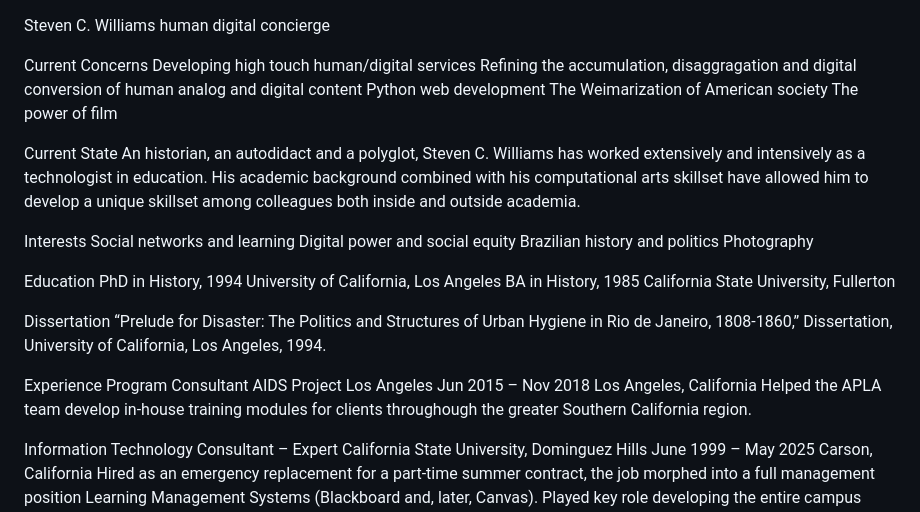
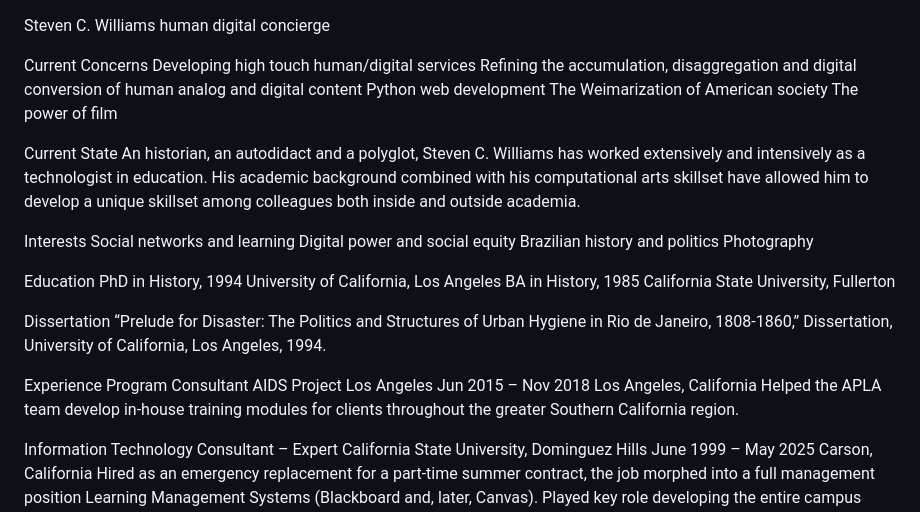
Before and after one commit to stevewil/stevewil.link, a Markdown page: content.md, the part around the change. Rendered like a GitHub page.

```diff
--- a/content.md
+++ b/content.md
@@ -3,7 +3,7 @@ human digital concierge
 
 Current Concerns
 Developing high touch human/digital services
-Refining the accumulation, disaggragation and digital conversion of human analog and digital content
+Refining the accumulation, disaggregation and digital conversion of human analog and digital content
 Python web development
 The Weimarization of American society
 The power of film
@@ -30,7 +30,7 @@ Experience
 Program Consultant
 AIDS Project Los Angeles
 Jun 2015 – Nov 2018 Los Angeles, California
-Helped the APLA team develop in-house training modules for clients throughough the greater Southern California region.
+Helped the APLA team develop in-house training modules for clients throughout the greater Southern California region.
 
 Information Technology Consultant – Expert
 California State University, Dominguez Hills
```
